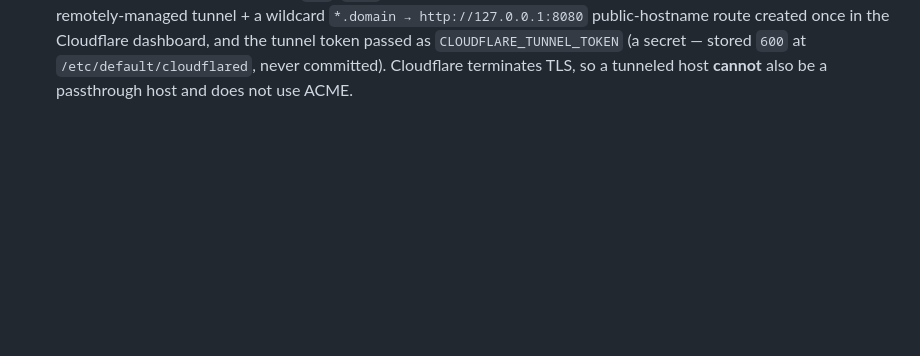
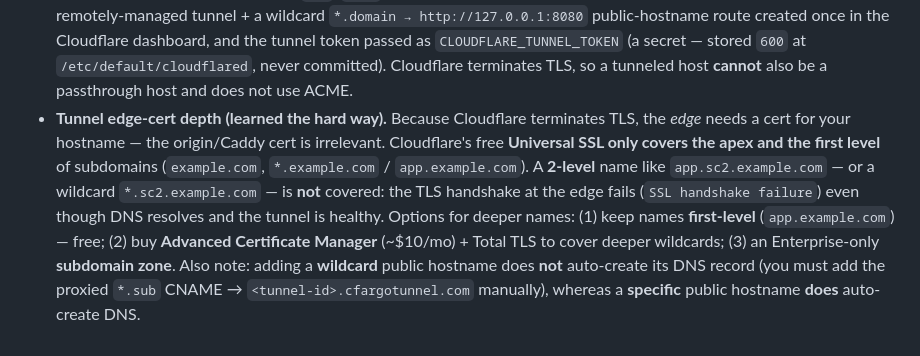
Before and after one commit to thieso2/sandcastle-incus, a Markdown page: sc-edge/README.md, the part around the change. Rendered like a GitHub page; blank space fills up the shorter version.

Commit message:
docs(sc-edge): note Cloudflare edge-cert depth limits for tunnel mode
Cloudflare terminates TLS at its edge, so the edge needs a cert for the
hostname. Free Universal SSL covers only apex + first-level subdomains, so
2-level names and *.sub wildcards fail the TLS handshake despite healthy
DNS/tunnel. Document the fix options (first-level free / ACM+Total TLS /
Enterprise subdomain-zone) and that wildcard public hostnames don't
auto-create their DNS record. Learned during the vm-thieso deployment.

Co-Authored-By: Claude Opus 4.8 (1M context) <noreply@anthropic.com>

```diff
--- a/sc-edge/README.md
+++ b/sc-edge/README.md
@@ -224,3 +224,16 @@ docker run --rm -v "$PWD/Caddyfile:/etc/caddy/Caddyfile:ro" \
   (a secret — stored `600` at `/etc/default/cloudflared`, never committed).
   Cloudflare terminates TLS, so a tunneled host **cannot** also be a passthrough
   host and does not use ACME.
+- **Tunnel edge-cert depth (learned the hard way).** Because Cloudflare terminates
+  TLS, the *edge* needs a cert for your hostname — the origin/Caddy cert is
+  irrelevant. Cloudflare's free **Universal SSL only covers the apex and the
+  first level** of subdomains (`example.com`, `*.example.com` / `app.example.com`).
+  A **2-level** name like `app.sc2.example.com` — or a wildcard `*.sc2.example.com`
+  — is **not** covered: the TLS handshake at the edge fails (`SSL handshake
+  failure`) even though DNS resolves and the tunnel is healthy. Options for deeper
+  names: (1) keep names **first-level** (`app.example.com`) — free; (2) buy
+  **Advanced Certificate Manager** (~$10/mo) + Total TLS to cover deeper wildcards;
+  (3) an Enterprise-only **subdomain zone**. Also note: adding a **wildcard**
+  public hostname does **not** auto-create its DNS record (you must add the proxied
+  `*.sub` CNAME → `<tunnel-id>.cfargotunnel.com` manually), whereas a **specific**
+  public hostname **does** auto-create DNS.
```
